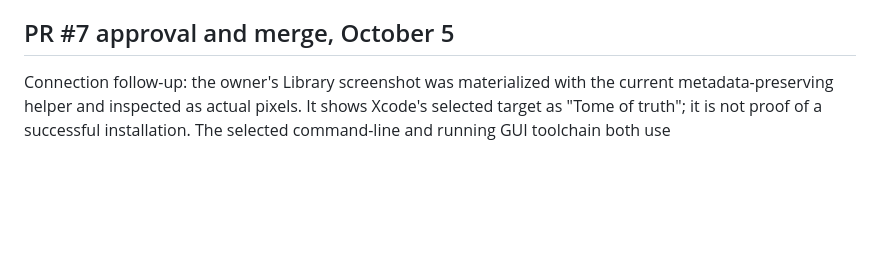
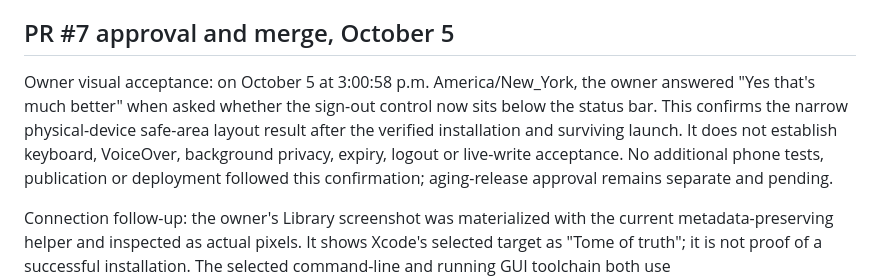
Before and after one commit to jaegerpicker/job_intel_tracker, a Markdown page: mobile/qa/RELEASE_DEPENDENCIES.md, the part around the change. Rendered like a GitHub page; blank space fills up the shorter version.

Commit message:
Record owner acceptance of physical iPhone safe-area layout

```diff
--- a/mobile/qa/RELEASE_DEPENDENCIES.md
+++ b/mobile/qa/RELEASE_DEPENDENCIES.md
@@ -5,6 +5,8 @@
 `feat/mobile-aging-publication` is locally rebased onto main at `395ae8933e8cff9f1ab5647a37926c23d15c6328`, containing merged backend PR #8 and safe-area PR #7. Git skipped the already-merged acceptance and safe-area commits; the PR diff contains only mobile feature, tests and QA documentation. Before this documentation update, its mobile tree matched the preserved `prep/mobile-waiting-backend-pr8` tree exactly. Backend, web and non-mobile documentation match main. Original planning and preparation branches remain preserved. No aging build installation or backend deployment is implied by PR #7's direct installation approval.
 
 ## PR #7 approval and merge, October 5
+
+Owner visual acceptance: on October 5 at 3:00:58 p.m. America/New_York, the owner answered "Yes that's much better" when asked whether the sign-out control now sits below the status bar. This confirms the narrow physical-device safe-area layout result after the verified installation and surviving launch. It does not establish keyboard, VoiceOver, background privacy, expiry, logout or live-write acceptance. No additional phone tests, publication or deployment followed this confirmation; aging-release approval remains separate and pending.
 
 Connection follow-up: the owner's Library screenshot was materialized with the current metadata-preserving helper and inspected as actual pixels. It shows Xcode's selected target as "Tome of truth"; it is not proof of a successful installation. The selected command-line and running GUI toolchain both use `/Applications/Xcode.app` / Xcode 27.0 (27A266a). A fresh supported inventory then confirmed that the same paired physical iPhone was connected. No toolchain mismatch, pairing change or security change was established or performed. Installation of the verified PR #7 safe-area-only artifact subsequently succeeded for the dedicated app bundle. Launch succeeded and a later process query confirmed the app survived; installed bundle/version was verified as `com.sandkcampbell.jobinteltracker` / 1.0.0 (1). Owner-visible safe-area layout and manual acceptance remain unconfirmed. This supersedes the earlier unavailable-device installation blocker below; the new aging build was not installed. No login, logout, production record writes or backend deployment occurred.
 
```
